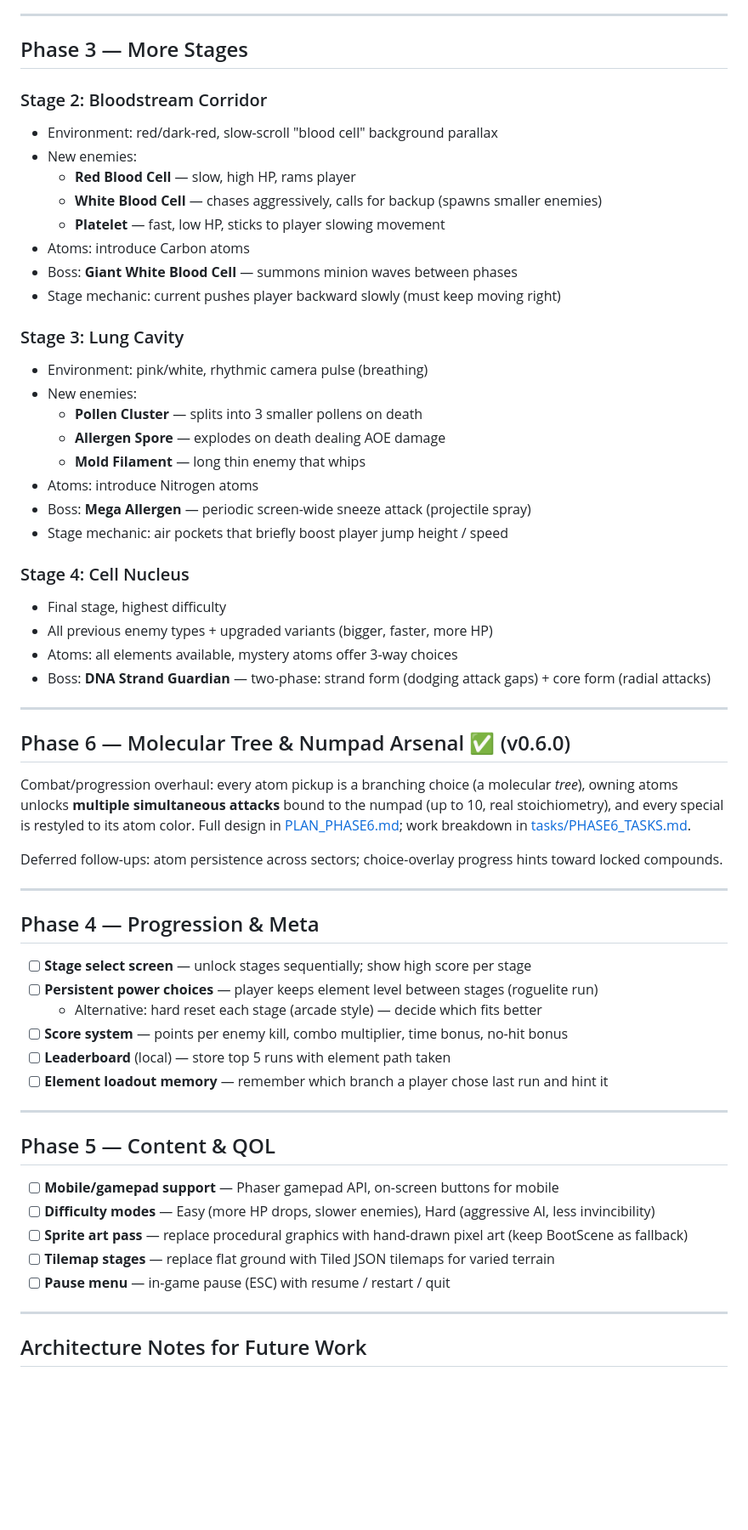
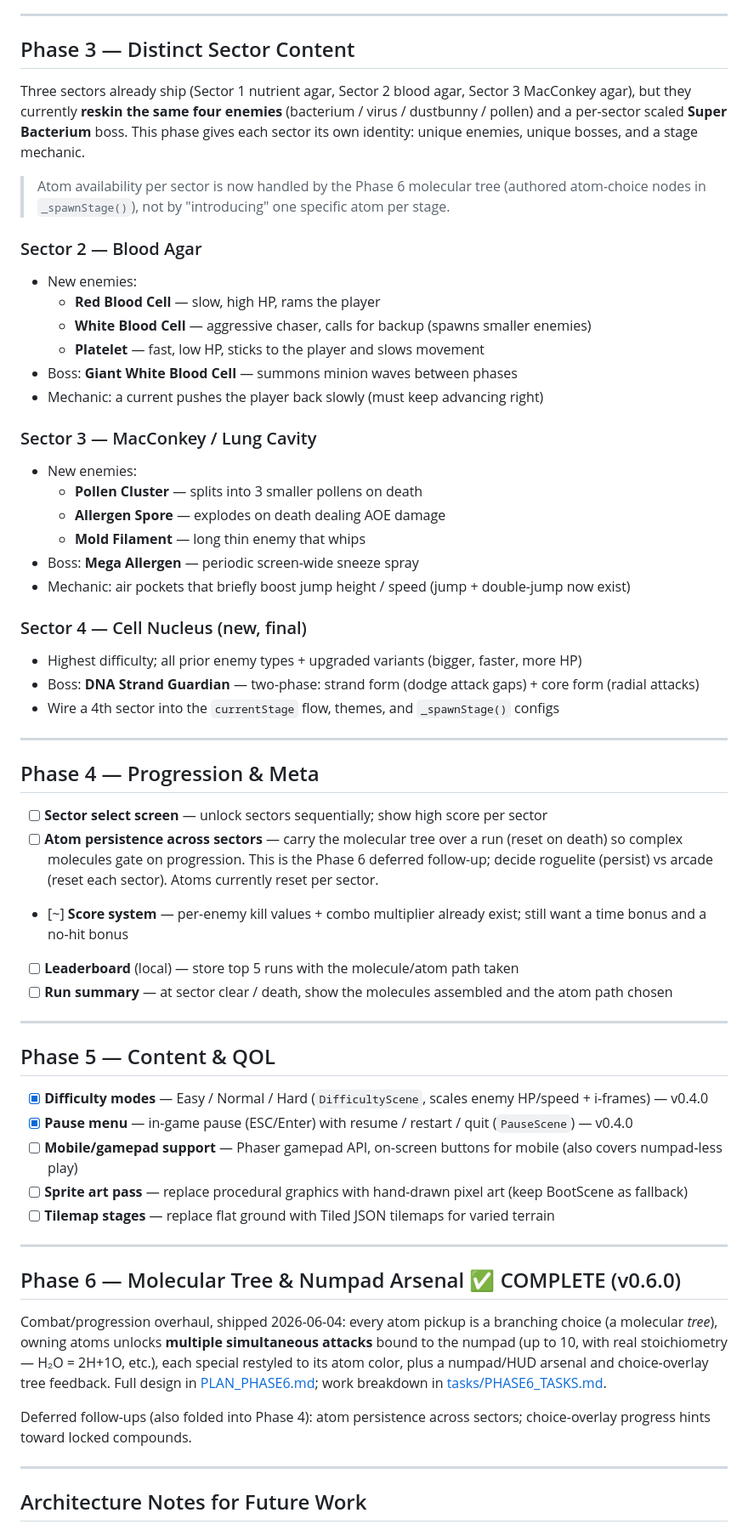
Before and after one commit to mcpeakdb/molecule-mayhem, a Markdown page: docs/PLAN.md, the part around one of its changes. Shown at 85% size. Rendered like a GitHub page; blank space fills up the shorter version.

Commit message:
update plan

```diff
--- a/docs/PLAN.md
+++ b/docs/PLAN.md
@@ -43,69 +43,75 @@ See [PLAN_PHASE6.md](PLAN_PHASE6.md) and [tasks/PHASE6_TASKS.md](tasks/PHASE6_TA
 
 ---
 
-## Phase 3 — More Stages
+## Phase 3 — Distinct Sector Content
 
-### Stage 2: Bloodstream Corridor
+Three sectors already ship (Sector 1 nutrient agar, Sector 2 blood agar, Sector 3 MacConkey agar),
+but they currently **reskin the same four enemies** (bacterium / virus / dustbunny / pollen) and a
+per-sector scaled **Super Bacterium** boss. This phase gives each sector its own identity: unique
+enemies, unique bosses, and a stage mechanic.
 
-- Environment: red/dark-red, slow-scroll "blood cell" background parallax
+> Atom availability per sector is now handled by the Phase 6 molecular tree (authored atom-choice
+> nodes in `_spawnStage()`), not by "introducing" one specific atom per stage.
+
+### Sector 2 — Blood Agar
+
 - New enemies:
-  - **Red Blood Cell** — slow, high HP, rams player
-  - **White Blood Cell** — chases aggressively, calls for backup (spawns smaller enemies)
-  - **Platelet** — fast, low HP, sticks to player slowing movement
-- Atoms: introduce Carbon atoms
+  - **Red Blood Cell** — slow, high HP, rams the player
+  - **White Blood Cell** — aggressive chaser, calls for backup (spawns smaller enemies)
+  - **Platelet** — fast, low HP, sticks to the player and slows movement
 - Boss: **Giant White Blood Cell** — summons minion waves between phases
-- Stage mechanic: current pushes player backward slowly (must keep moving right)
+- Mechanic: a current pushes the player back slowly (must keep advancing right)
 
-### Stage 3: Lung Cavity
+### Sector 3 — MacConkey / Lung Cavity
 
-- Environment: pink/white, rhythmic camera pulse (breathing)
 - New enemies:
   - **Pollen Cluster** — splits into 3 smaller pollens on death
   - **Allergen Spore** — explodes on death dealing AOE damage
   - **Mold Filament** — long thin enemy that whips
-- Atoms: introduce Nitrogen atoms
-- Boss: **Mega Allergen** — periodic screen-wide sneeze attack (projectile spray)
-- Stage mechanic: air pockets that briefly boost player jump height / speed
+- Boss: **Mega Allergen** — periodic screen-wide sneeze spray
+- Mechanic: air pockets that briefly boost jump height / speed (jump + double-jump now exist)
 
-### Stage 4: Cell Nucleus
+### Sector 4 — Cell Nucleus (new, final)
 
-- Final stage, highest difficulty
-- All previous enemy types + upgraded variants (bigger, faster, more HP)
-- Atoms: all elements available, mystery atoms offer 3-way choices
-- Boss: **DNA Strand Guardian** — two-phase: strand form (dodging attack gaps) + core form (radial attacks)
-
----
-
-## Phase 6 — Molecular Tree & Numpad Arsenal ✅ (v0.6.0)
-
-Combat/progression overhaul: every atom pickup is a branching choice (a molecular *tree*),
-owning atoms unlocks **multiple simultaneous attacks** bound to the numpad (up to 10, real
-stoichiometry), and every special is restyled to its atom color. Full design in
-[PLAN_PHASE6.md](PLAN_PHASE6.md); work breakdown in [tasks/PHASE6_TASKS.md](tasks/PHASE6_TASKS.md).
-
-Deferred follow-ups: atom persistence across sectors; choice-overlay progress hints toward
-locked compounds.
+- Highest difficulty; all prior enemy types + upgraded variants (bigger, faster, more HP)
+- Boss: **DNA Strand Guardian** — two-phase: strand form (dodge attack gaps) + core form (radial attacks)
+- Wire a 4th sector into the `currentStage` flow, themes, and `_spawnStage()` configs
 
 ---
 
 ## Phase 4 — Progression & Meta
 
-- [ ] **Stage select screen** — unlock stages sequentially; show high score per stage
-- [ ] **Persistent power choices** — player keeps element level between stages (roguelite run)
-  - Alternative: hard reset each stage (arcade style) — decide which fits better
-- [ ] **Score system** — points per enemy kill, combo multiplier, time bonus, no-hit bonus
-- [ ] **Leaderboard** (local) — store top 5 runs with element path taken
-- [ ] **Element loadout memory** — remember which branch a player chose last run and hint it
+- [ ] **Sector select screen** — unlock sectors sequentially; show high score per sector
+- [ ] **Atom persistence across sectors** — carry the molecular tree over a run (reset on death) so
+      complex molecules gate on progression. This is the Phase 6 deferred follow-up; decide
+      roguelite (persist) vs arcade (reset each sector). Atoms currently reset per sector.
+- [~] **Score system** — per-enemy kill values + combo multiplier already exist; still want a
+      time bonus and a no-hit bonus
+- [ ] **Leaderboard** (local) — store top 5 runs with the molecule/atom path taken
+- [ ] **Run summary** — at sector clear / death, show the molecules assembled and the atom path chosen
 
 ---
 
 ## Phase 5 — Content & QOL
 
-- [ ] **Mobile/gamepad support** — Phaser gamepad API, on-screen buttons for mobile
-- [ ] **Difficulty modes** — Easy (more HP drops, slower enemies), Hard (aggressive AI, less invincibility)
+- [x] **Difficulty modes** — Easy / Normal / Hard (`DifficultyScene`, scales enemy HP/speed + i-frames) — v0.4.0
+- [x] **Pause menu** — in-game pause (ESC/Enter) with resume / restart / quit (`PauseScene`) — v0.4.0
+- [ ] **Mobile/gamepad support** — Phaser gamepad API, on-screen buttons for mobile (also covers numpad-less play)
 - [ ] **Sprite art pass** — replace procedural graphics with hand-drawn pixel art (keep BootScene as fallback)
 - [ ] **Tilemap stages** — replace flat ground with Tiled JSON tilemaps for varied terrain
-- [ ] **Pause menu** — in-game pause (ESC) with resume / restart / quit
+
+---
+
+## Phase 6 — Molecular Tree & Numpad Arsenal ✅ COMPLETE (v0.6.0)
+
+Combat/progression overhaul, shipped 2026-06-04: every atom pickup is a branching choice (a molecular
+*tree*), owning atoms unlocks **multiple simultaneous attacks** bound to the numpad (up to 10, with
+real stoichiometry — H₂O = 2H+1O, etc.), each special restyled to its atom color, plus a numpad/HUD
+arsenal and choice-overlay tree feedback. Full design in [PLAN_PHASE6.md](PLAN_PHASE6.md); work
+breakdown in [tasks/PHASE6_TASKS.md](tasks/PHASE6_TASKS.md).
+
+Deferred follow-ups (also folded into Phase 4): atom persistence across sectors; choice-overlay
+progress hints toward locked compounds.
 
 ---
 
```
Also changed, not shown: other parts of docs/PLAN.md (+6 -6 lines).
